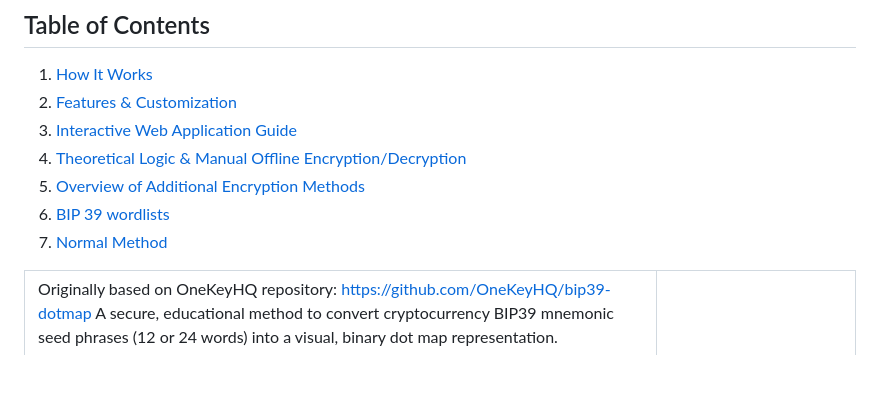
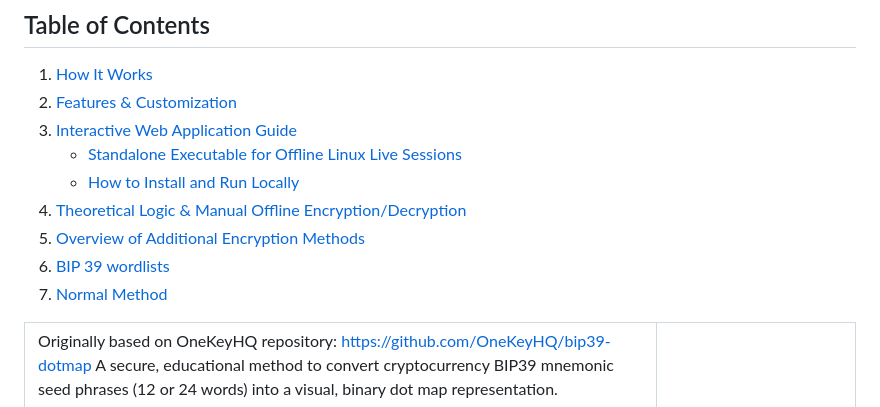
Before and after one commit to racga12/bip39-dotmap-variations, a Markdown page: README.md, the part around the change. Rendered like a GitHub page; blank space fills up the shorter version.

Commit message:
Update table of contents in README.md

```diff
--- a/README.md
+++ b/README.md
@@ -8,10 +8,12 @@
 1. [How It Works](#how-it-works)
 2. [Features & Customization](#features--customization)
 3. [Interactive Web Application Guide](#%EF%B8%8F-interactive-web-application-guide)
+    -  [Standalone Executable for Offline Linux Live Sessions](#-standalone-executable-for-offline-linux-live-sessions-tails--debian--ubuntu)
+    -  [How to Install and Run Locally](#-how-to-install-and-run-locally)
 4. [Theoretical Logic & Manual Offline Encryption/Decryption](#-theoretical-logic--manual-offline-encryptiondecryption)
-5. [Overview of Additional Encryption Methods](#overview-of-additional-encryption-methods)
-6. [BIP 39 wordlists](#bip-39-wordlists-from-bips-repo-by-bitcoin)
-7. [Normal Method](#normal-method)
+6. [Overview of Additional Encryption Methods](#overview-of-additional-encryption-methods)
+7. [BIP 39 wordlists](#bip-39-wordlists-from-bips-repo-by-bitcoin)
+8. [Normal Method](#normal-method)
 
 <table style="border: none; border-collapse: collapse; width: 100%;">
   <tr style="border: none;">
```
